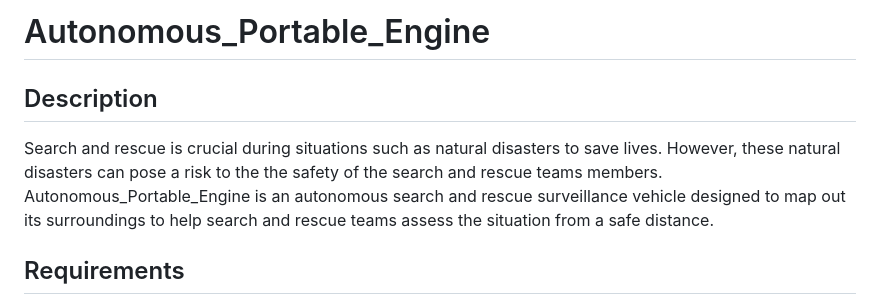
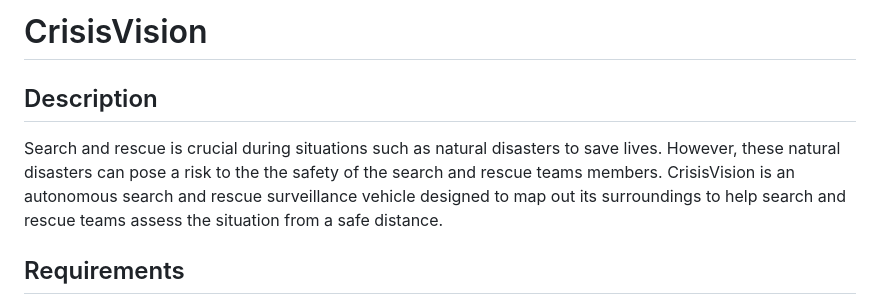
Before and after one commit to ramnreddy15/CrisisVision, a Markdown page: README.md, the part around the change. Rendered like a GitHub page.

```diff
--- a/README.md
+++ b/README.md
@@ -1,8 +1,8 @@
-# Autonomous_Portable_Engine
+# CrisisVision
 
 ## Description
 
-Search and rescue is crucial during situations such as natural disasters to save lives. However, these natural disasters can pose a risk to the the safety of the search and rescue teams members. Autonomous_Portable_Engine is an autonomous search and rescue surveillance vehicle designed to map out its surroundings to help search and rescue teams assess the situation from a safe distance.
+Search and rescue is crucial during situations such as natural disasters to save lives. However, these natural disasters can pose a risk to the the safety of the search and rescue teams members. CrisisVision is an autonomous search and rescue surveillance vehicle designed to map out its surroundings to help search and rescue teams assess the situation from a safe distance.
 
 
 ## Requirements
```
